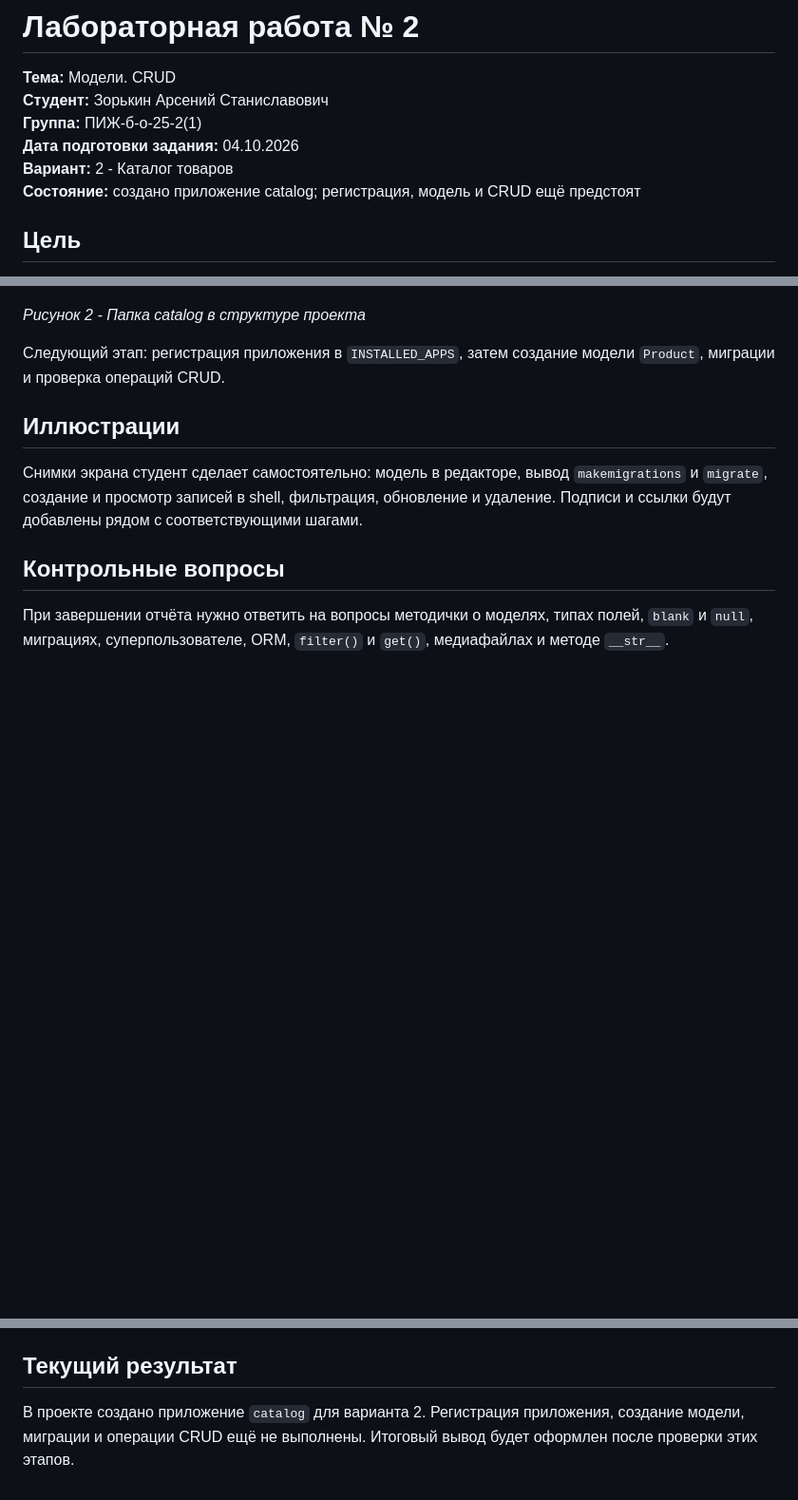
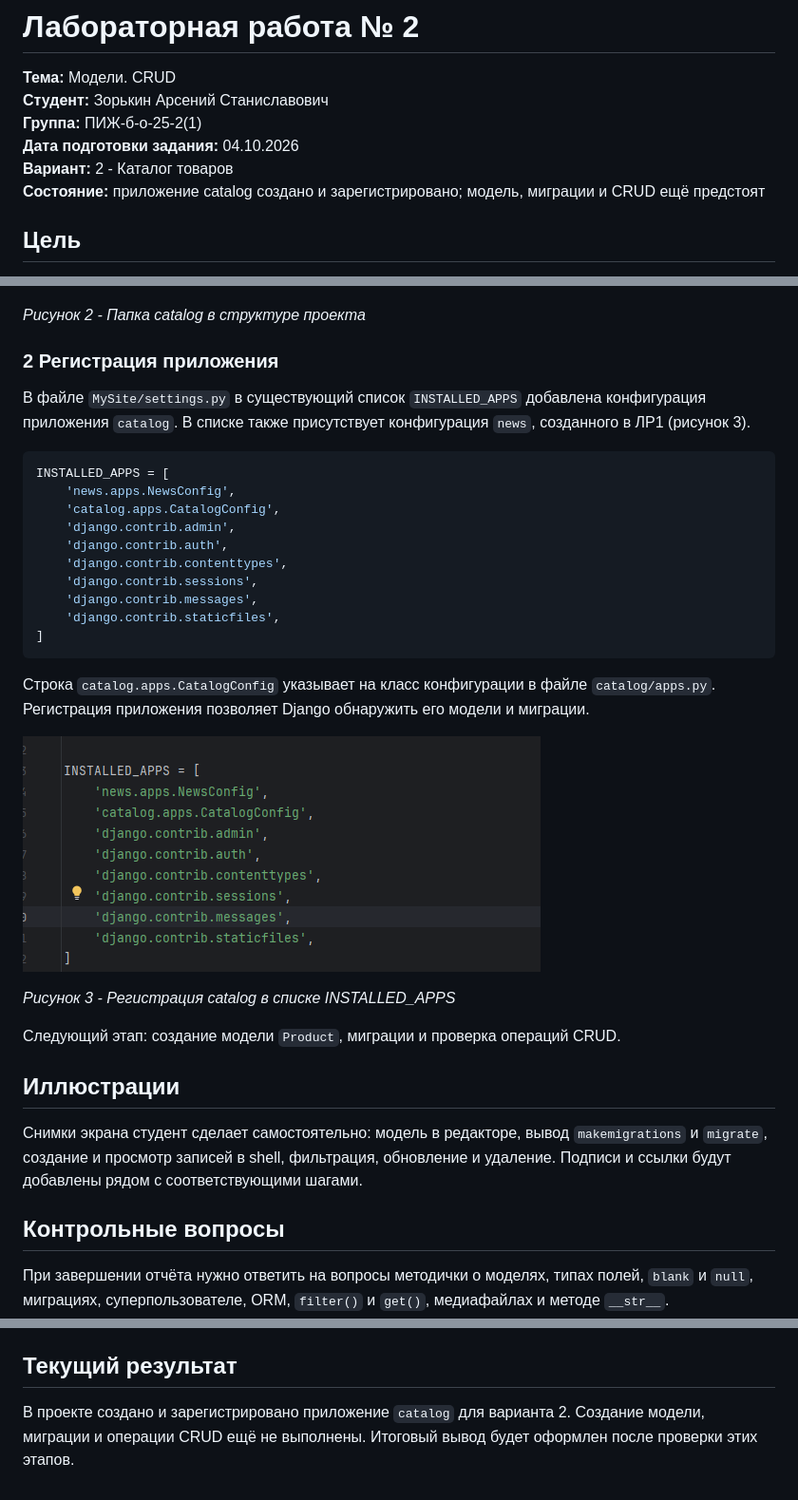
Before and after one commit to False4041/Web-develop, a Markdown page: lab2/README.md, 3 parts joined by grey strips. Shown: that part at 95% size. Drawn GitHub-style; pictures changed too: lab2/screenshots/03-installed-apps.png (added); blank space fills up the shorter version.

Commit message:
ЛР2: регистрация приложения catalog

````diff
--- a/lab2/README.md
+++ b/lab2/README.md
@@ -5,7 +5,7 @@
 **Группа:** ПИЖ-б-о-25-2(1)<br>
 **Дата подготовки задания:** 04.10.2026<br>
 **Вариант:** 2 - Каталог товаров<br>
-**Состояние:** создано приложение catalog; регистрация, модель и CRUD ещё предстоят
+**Состояние:** приложение catalog создано и зарегистрировано; модель, миграции и CRUD ещё предстоят
 
 ## Цель
 
@@ -65,7 +65,30 @@ python manage.py startapp catalog
 
 *Рисунок 2 - Папка catalog в структуре проекта*
 
-Следующий этап: регистрация приложения в `INSTALLED_APPS`, затем создание модели `Product`, миграции и проверка операций CRUD.
+### 2 Регистрация приложения
+
+В файле `MySite/settings.py` в существующий список `INSTALLED_APPS` добавлена конфигурация приложения `catalog`. В списке также присутствует конфигурация `news`, созданного в ЛР1 (рисунок 3).
+
+```python
+INSTALLED_APPS = [
+    'news.apps.NewsConfig',
+    'catalog.apps.CatalogConfig',
+    'django.contrib.admin',
+    'django.contrib.auth',
+    'django.contrib.contenttypes',
+    'django.contrib.sessions',
+    'django.contrib.messages',
+    'django.contrib.staticfiles',
+]
+```
+
+Строка `catalog.apps.CatalogConfig` указывает на класс конфигурации в файле `catalog/apps.py`. Регистрация приложения позволяет Django обнаружить его модели и миграции.
+
+![Рисунок 3 - Регистрация catalog в списке INSTALLED_APPS](screenshots/03-installed-apps.png)
+
+*Рисунок 3 - Регистрация catalog в списке INSTALLED_APPS*
+
+Следующий этап: создание модели `Product`, миграции и проверка операций CRUD.
 
 ## Иллюстрации
 
@@ -77,4 +100,4 @@ python manage.py startapp catalog
 
 ## Текущий результат
 
-В проекте создано приложение `catalog` для варианта 2. Регистрация приложения, создание модели, миграции и операции CRUD ещё не выполнены. Итоговый вывод будет оформлен после проверки этих этапов.
+В проекте создано и зарегистрировано приложение `catalog` для варианта 2. Создание модели, миграции и операции CRUD ещё не выполнены. Итоговый вывод будет оформлен после проверки этих этапов.
````
Also changed, not shown: README.md (+1 -1 lines).
